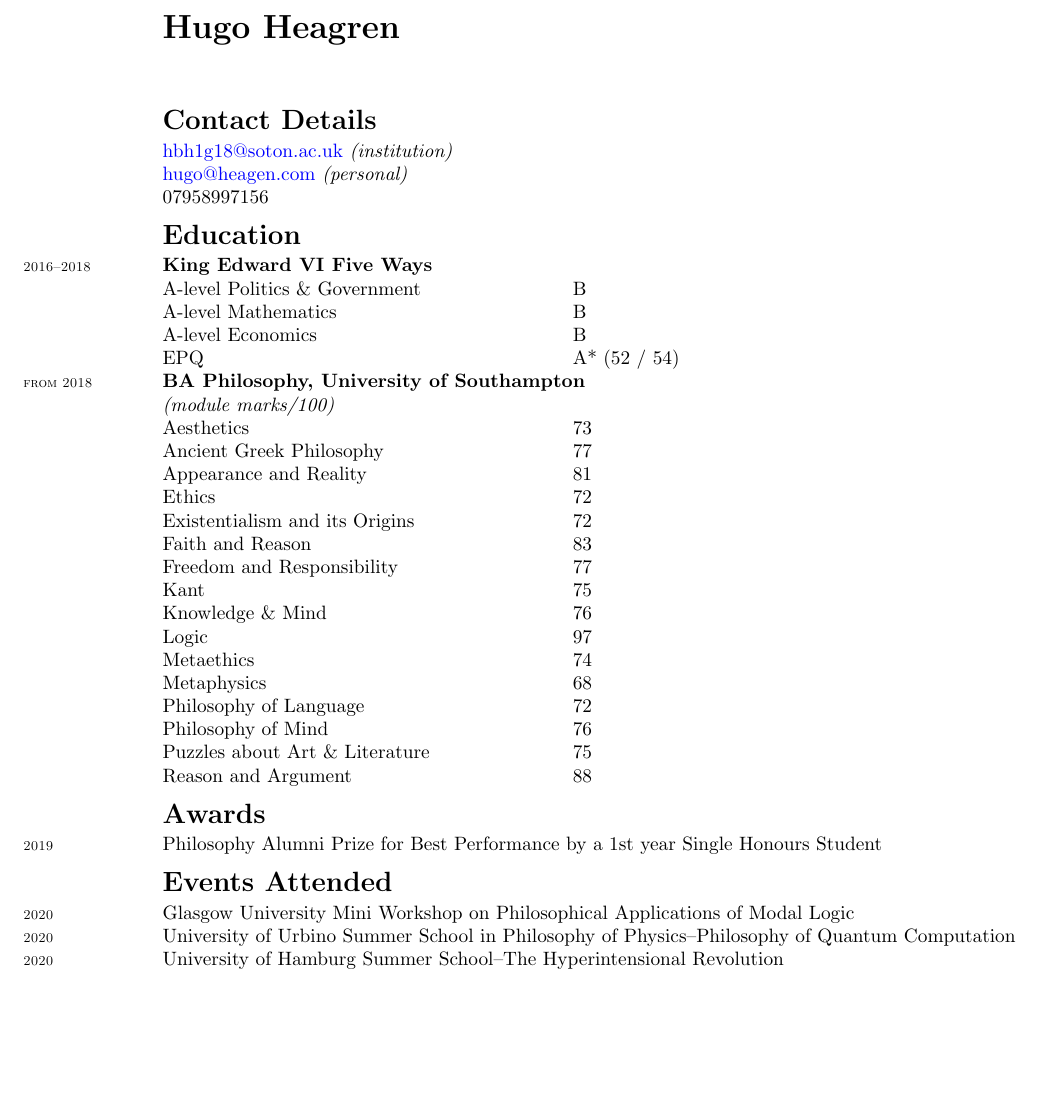
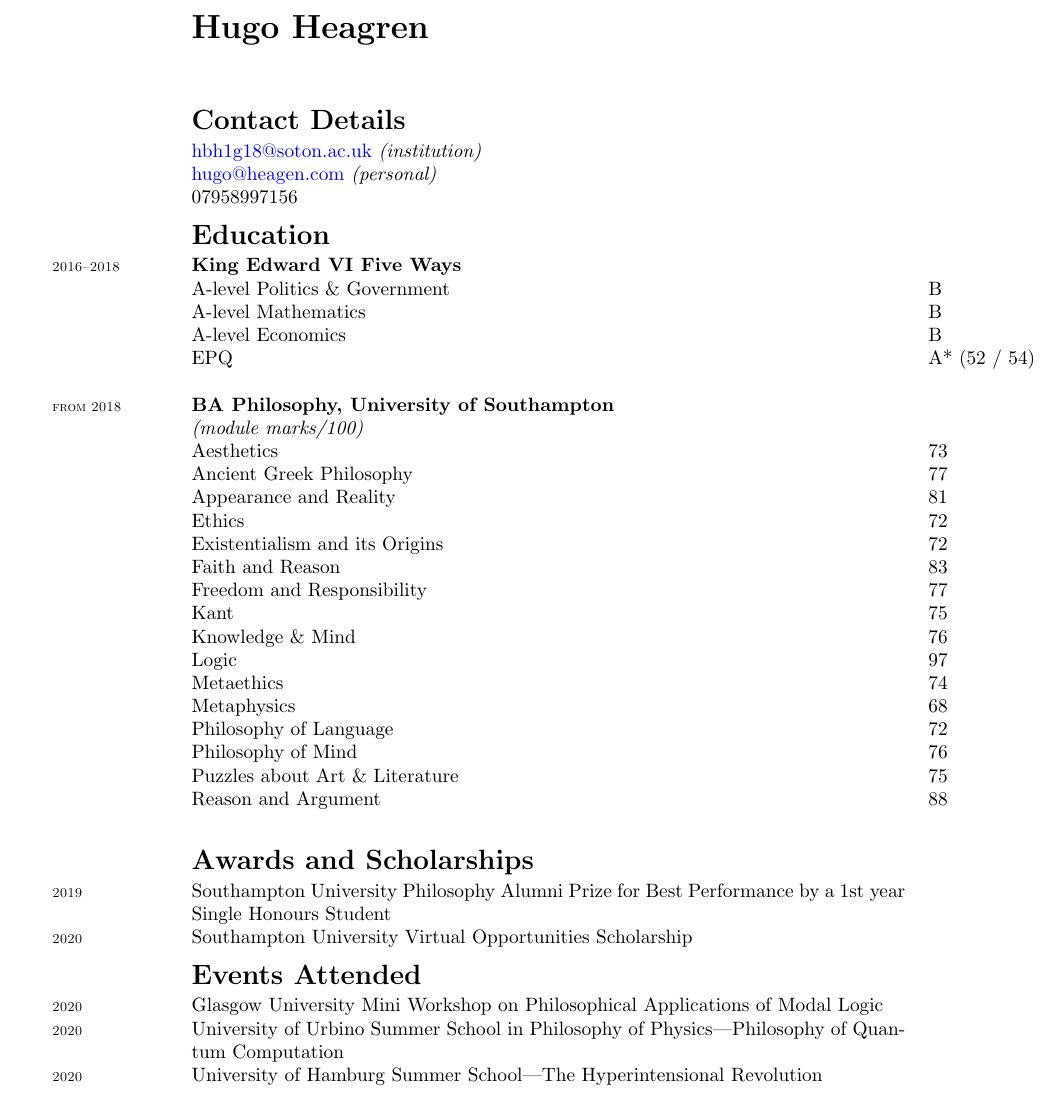
Before and after one commit to Hugo-Heagren/CV-and-website, a LaTeX CV (cv.tex): part of the page, cut so that both start at the same text, the shorter picture padded with empty space. Compiled offline with pdfLaTeX.

Commit message:
ADD SCHOLARSHIP AND REWORK CODE
Add the virtual opportunities scholarship. This was fine, but I realised
that the code really didn't achieve everything it was meant to properly,
cleanly. So, restructure everything. Make the tables environment work
properly using tabularx. Edit some of the commands and the way they play
together to make the tables work as expected.

```diff
--- a/cv.tex
+++ b/cv.tex
@@ -6,6 +6,7 @@
 \usepackage{xstring}
 \usepackage{hyperref}
 \usepackage{geometry}
+\usepackage{tabularx}
 % }}}2
 
 % Page Layout and style {{{2
@@ -39,16 +40,21 @@
 
 % Section {{{3
 \renewcommand{\section}[1]{\\[-1.0ex]& \multicolumn{2}{l}{\bfseries{\Large{#1}}}\vspace{0.5ex}\\}
+% \renewcommand{\section}[1]{\\[-1.0ex]& \bfseries{\Large{#1}} & \\ \vspace{0.5ex}}
 % }}}3
 
 % Entry {{{3
-\newcommand{\entry}[3]{\scriptsize{\textsc{#1}} & \multicolumn{2}{l}{#2} \\ #3}
+\newcommand{\entry}[3]{\scriptsize{\textsc{#1}} & #2 & #3 \\}
 % }}}3
 
 % }}}3
 
+% List( )Entry {{{3
+\newcommand{\listentry}[3]{\entry{#1}{\bfseries{#2}}{#3} \\}
+%}}}3
+
 % E(ntry i)tem {{{3
-\newcommand{\etem}[2]{& #1 & \hspace{5em}#2 \\}
+\newcommand{\etem}[2]{\\ & #1 & #2}
 % }}}3
 
 % Title {{{3
@@ -62,14 +68,14 @@
 \newcommand{\personal}{hugo@heagen.com}
 % }}}3
 
-\newcommand{\phone}{&07958997156 \\}
+\newcommand{\phone}{&07958997156\\}
 
 % }}}2
 
 % }}}1
 
 \begin{document}
-\noindent\begin{tabular}{p{6em} l l}
+\begin{tabularx}{\textwidth}{ p{6em} X p{6em} }
 \title{Hugo Heagren}
 
 \section{Contact Details}
@@ -78,37 +84,39 @@
 \phone
 
 \section{Education}
-\entry{2016--2018}{\bfseries{King Edward VI Five Ways}}{
-              \etem{A-level Politics \& Government}{B}
-              \etem{A-level Mathematics}           {B}
-              \etem{A-level Economics}             {B}
-	      \etem{EPQ}                           {A* (52 / 54)}
+\listentry{2016--2018}{King Edward VI Five Ways}{
+                 \etem{A-level Politics \& Government}{B}
+                 \etem{A-level Mathematics}           {B}
+                 \etem{A-level Economics}             {B}
+                 \etem{EPQ}                           {A* (52 / 54)}
 }
-\entry{from 2018}{\bfseries{BA Philosophy, University of Southampton}}
-& \textit{(module marks/100)}\noindent & \\
-            \etem{Aesthetics                      }{73}
-            \etem{Ancient Greek Philosophy        }{77}
-            \etem{Appearance and Reality          }{81}
-            \etem{Ethics                          }{72}
-            \etem{Existentialism and its Origins  }{72}
-            \etem{Faith and Reason                }{83}
-            \etem{Freedom and Responsibility      }{77}
-            \etem{Kant                            }{75}
-            \etem{Knowledge \& Mind               }{76}
-            \etem{Logic                           }{97}
-            \etem{Metaethics                      }{74}
-            \etem{Metaphysics                     }{68}
-            \etem{Philosophy of Language          }{72}
-            \etem{Philosophy of Mind              }{76}
-            \etem{Puzzles about Art \& Literature }{75}
-            \etem{Reason and Argument             }{88}
-\section{Awards}
-\entry{2019}{Philosophy Alumni Prize for Best Performance by a 1st year Single Honours Student}{}
+\listentry{from 2018}{BA Philosophy, University of Southampton}{
+\\ & \textit{(module marks/100)}\noindent &
+            \etem{Aesthetics}                      {73}
+            \etem{Ancient Greek Philosophy}        {77}
+            \etem{Appearance and Reality}          {81}
+            \etem{Ethics}                          {72}
+            \etem{Existentialism and its Origins}  {72}
+            \etem{Faith and Reason}                {83}
+            \etem{Freedom and Responsibility}      {77}
+            \etem{Kant}                            {75}
+            \etem{Knowledge \& Mind}               {76}
+            \etem{Logic}                           {97}
+            \etem{Metaethics}                      {74}
+            \etem{Metaphysics}                     {68}
+            \etem{Philosophy of Language}          {72}
+            \etem{Philosophy of Mind}              {76}
+            \etem{Puzzles about Art \& Literature} {75}
+            \etem{Reason and Argument}             {88}
+}
+\section{Awards and Scholarships}
+\entry{2019}{Southampton University Philosophy Alumni Prize for Best Performance by a 1st year Single Honours Student}{}
+\entry{2020}{Southampton University Virtual Opportunities Scholarship}{}
 
 \section{Events Attended}
 \entry{2020}{Glasgow University Mini Workshop on Philosophical Applications of Modal Logic}{}
-\entry{2020}{University of Urbino Summer School in Philosophy of Physics--Philosophy of Quantum Computation}{}
-\entry{2020}{University of Hamburg Summer School--The Hyperintensional Revolution}{}
+\entry{2020}{University of Urbino Summer School in Philosophy of Physics---Philosophy of Quantum Computation}{}
+\entry{2020}{University of Hamburg Summer School---The Hyperintensional Revolution}{}
 
-\end{tabular}
+\end{tabularx}
 \end{document}
```
